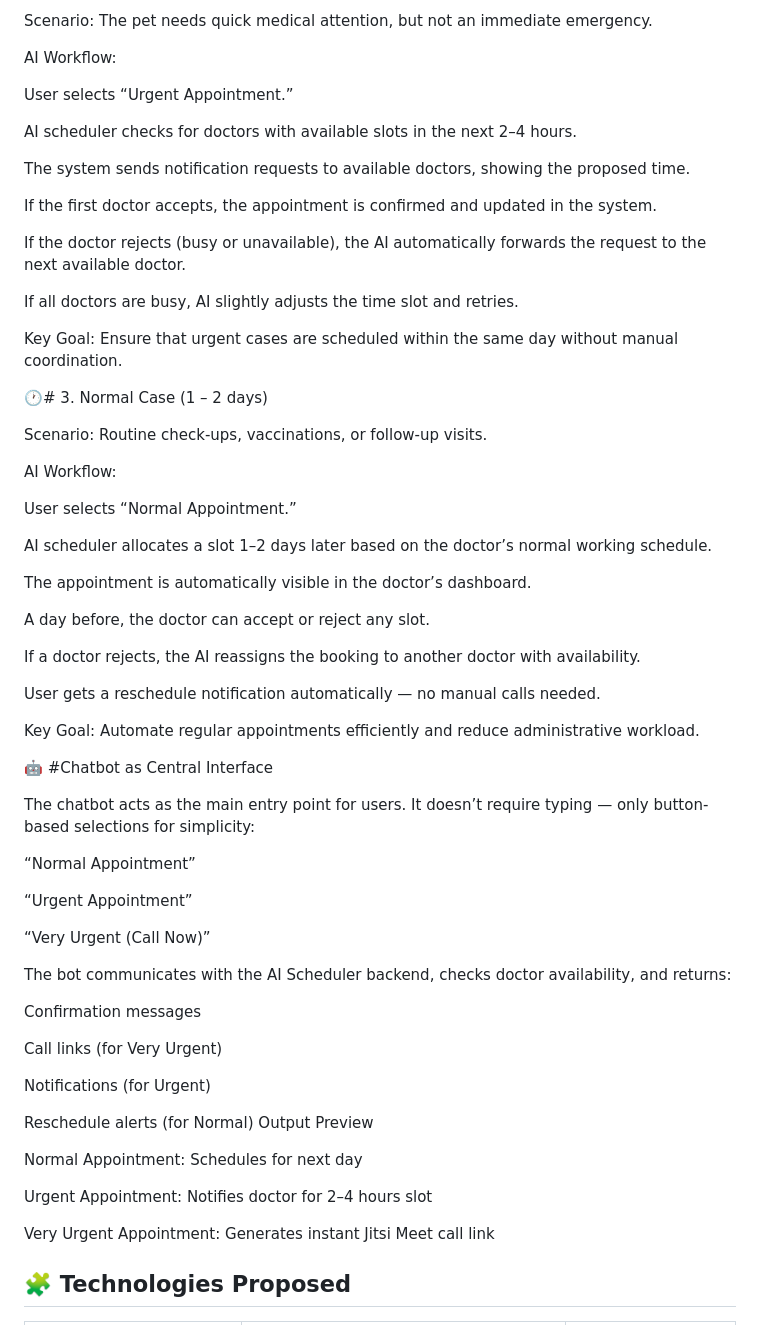
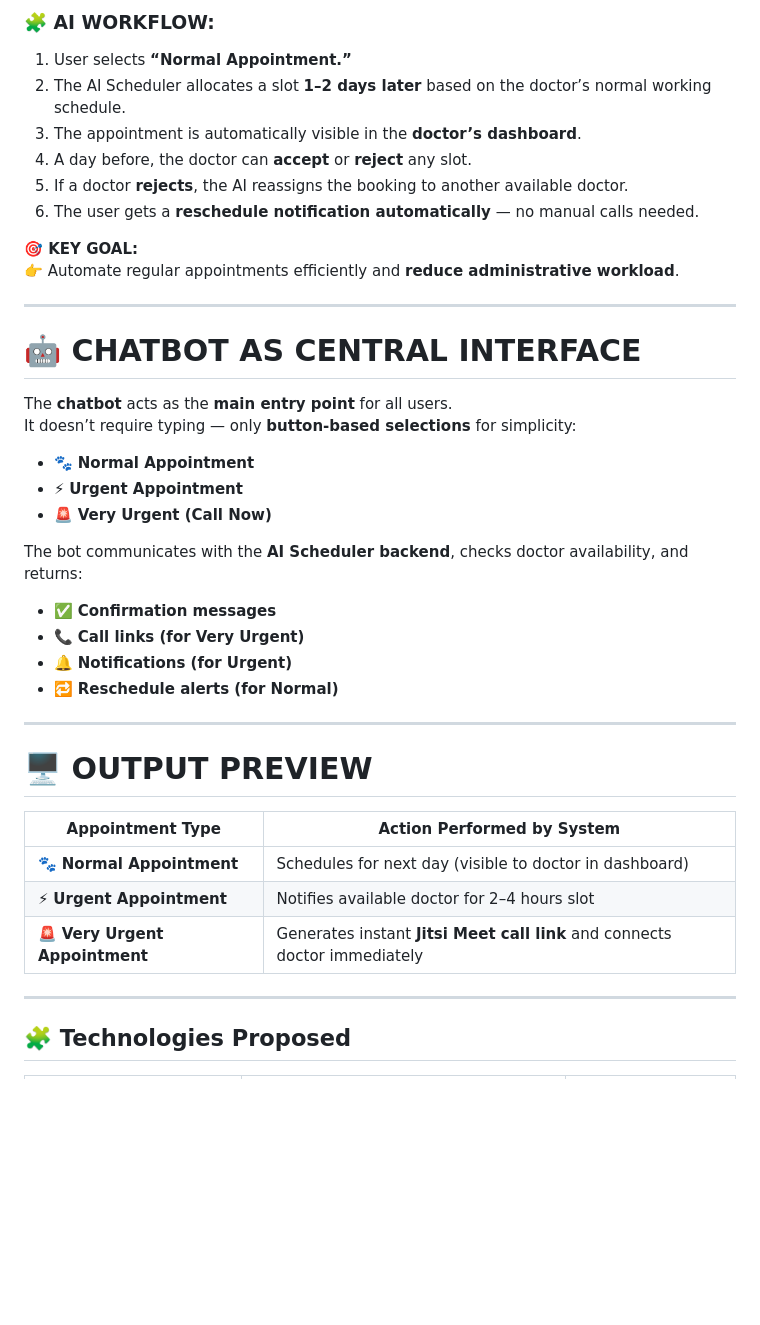
Before and after one commit to mdzameercse/hapivet-ai-scheduler-prototype, a Markdown page: README.md, the part around the change printed below. GitHub-like rendering; blank space fills up the shorter version.

```diff
--- a/README.md
+++ b/README.md
@@ -48,71 +65,44 @@ Minimize response time to seconds and save lives during emergencies.
 
-Scenario: The pet needs quick medical attention, but not an immediate emergency.
+### 🧩 AI WORKFLOW:
+1. User selects **“Normal Appointment.”**
+2. The AI Scheduler allocates a slot **1–2 days later** based on the doctor’s normal working schedule.
+3. The appointment is automatically visible in the **doctor’s dashboard**.
+4. A day before, the doctor can **accept** or **reject** any slot.
+5. If a doctor **rejects**, the AI reassigns the booking to another available doctor.
+6. The user gets a **reschedule notification automatically** — no manual calls needed.
 
-AI Workflow:
+**🎯 KEY GOAL:**
+👉 Automate regular appointments efficiently and **reduce administrative workload**.
 
-User selects “Urgent Appointment.”
+---
 
-AI scheduler checks for doctors with available slots in the next 2–4 hours.
+# 🤖 CHATBOT AS CENTRAL INTERFACE
 
-The system sends notification requests to available doctors, showing the proposed time.
+The **chatbot** acts as the **main entry point** for all users.
+It doesn’t require typing — only **button-based selections** for simplicity:
 
-If the first doctor accepts, the appointment is confirmed and updated in the system.
+- 🐾 **Normal Appointment**
+- ⚡ **Urgent Appointment**
+- 🚨 **Very Urgent (Call Now)**
 
-If the doctor rejects (busy or unavailable), the AI automatically forwards the request to the next available doctor.
+The bot communicates with the **AI Scheduler backend**, checks doctor availability, and returns:
 
-If all doctors are busy, AI slightly adjusts the time slot and retries.
+- ✅ **Confirmation messages**
+- 📞 **Call links (for Very Urgent)**
+- 🔔 **Notifications (for Urgent)**
+- 🔁 **Reschedule alerts (for Normal)**
 
-Key Goal:
-Ensure that urgent cases are scheduled within the same day without manual coordination.
+---
 
-🕐# 3. Normal Case (1 – 2 days)
+# 🖥️ OUTPUT PREVIEW
 
-Scenario: Routine check-ups, vaccinations, or follow-up visits.
+| **Appointment Type** | **Action Performed by System** |
+|-----------------------|--------------------------------|
+| 🐾 **Normal Appointment** | Schedules for next day (visible to doctor in dashboard) |
+| ⚡ **Urgent Appointment** | Notifies available doctor for 2–4 hours slot |
+| 🚨 **Very Urgent Appointment** | Generates instant **Jitsi Meet call link** and connects doctor immediately |
 
-AI Workflow:
-
-User selects “Normal Appointment.”
-
-AI scheduler allocates a slot 1–2 days later based on the doctor’s normal working schedule.
-
-The appointment is automatically visible in the doctor’s dashboard.
-
-A day before, the doctor can accept or reject any slot.
-
-If a doctor rejects, the AI reassigns the booking to another doctor with availability.
-
-User gets a reschedule notification automatically — no manual calls needed.
-
-Key Goal:
-Automate regular appointments efficiently and reduce administrative workload.
-
-🤖 #Chatbot as Central Interface
-
-The chatbot acts as the main entry point for users.
-It doesn’t require typing — only button-based selections for simplicity:
-
-“Normal Appointment”
-
-“Urgent Appointment”
-
-“Very Urgent (Call Now)”
-
-The bot communicates with the AI Scheduler backend, checks doctor availability, and returns:
-
-Confirmation messages
-
-Call links (for Very Urgent)
-
-Notifications (for Urgent)
-
-Reschedule alerts (for Normal)
-Output Preview
-
-Normal Appointment: Schedules for next day
-
-Urgent Appointment: Notifies doctor for 2–4 hours slot
-
-Very Urgent Appointment: Generates instant Jitsi Meet call link
+---
 
 ## 🧩 Technologies Proposed
 
```
Also changed, not shown: other parts of README.md (+41 -24 lines).
